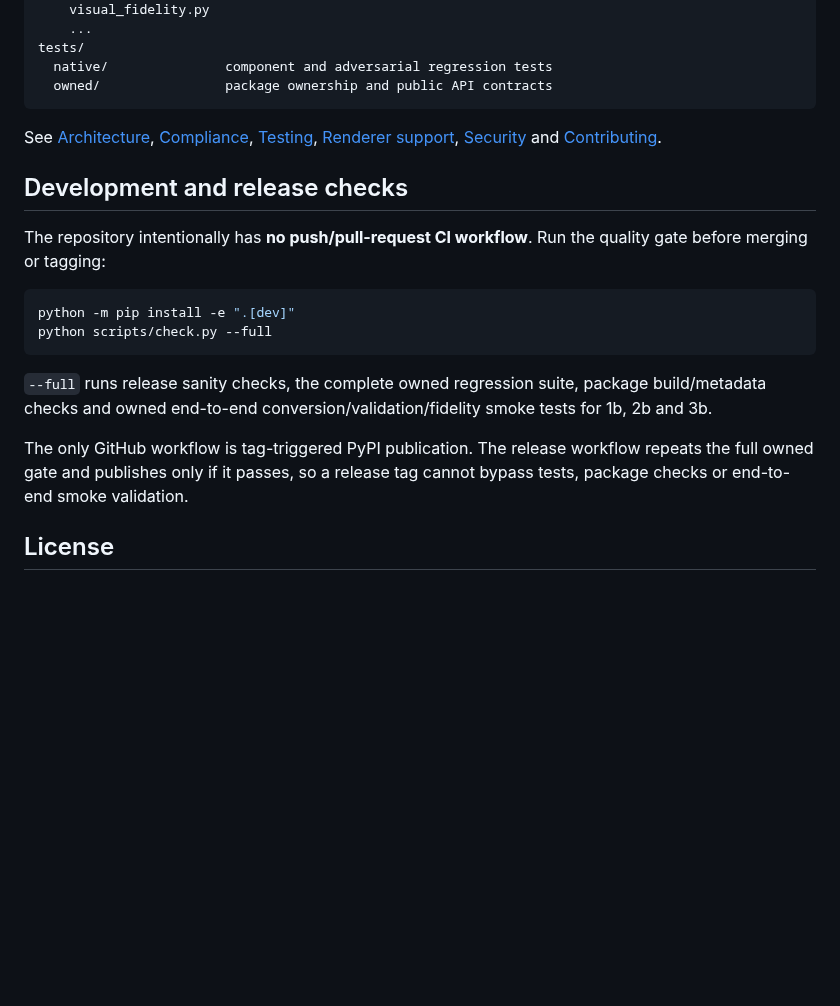
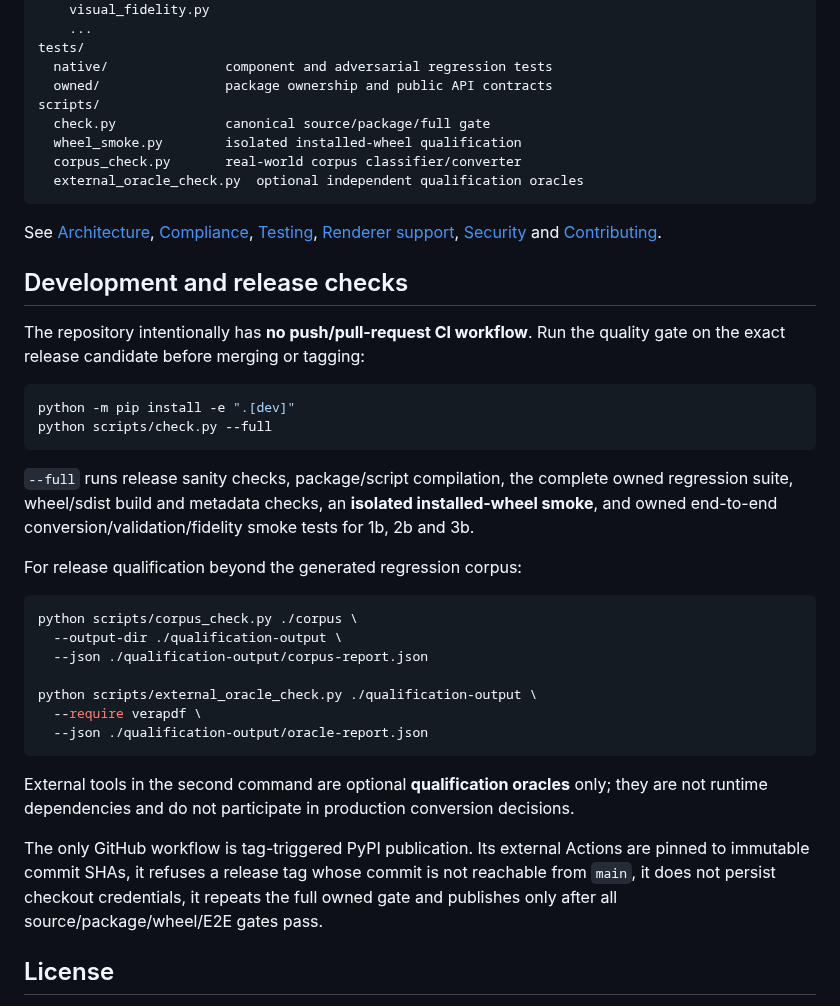
Before and after one commit to nks1990/pdf2pdfa, a Markdown page: README.md, the part around one of its changes. GitHub-like rendering; blank space fills up the shorter version.

````diff
--- a/README.md
+++ b/README.md
@@ -195,22 +229,41 @@ pdf2pdfa/
 tests/
   native/               component and adversarial regression tests
   owned/                package ownership and public API contracts
+scripts/
+  check.py              canonical source/package/full gate
+  wheel_smoke.py        isolated installed-wheel qualification
+  corpus_check.py       real-world corpus classifier/converter
+  external_oracle_check.py  optional independent qualification oracles
 ```
 
 See [Architecture](docs/ARCHITECTURE.md), [Compliance](docs/COMPLIANCE.md), [Testing](docs/TESTING.md), [Renderer support](docs/RENDERER_SUPPORT.md), [Security](SECURITY.md) and [Contributing](CONTRIBUTING.md).
 
 ## Development and release checks
 
-The repository intentionally has **no push/pull-request CI workflow**. Run the quality gate before merging or tagging:
+The repository intentionally has **no push/pull-request CI workflow**. Run the quality gate on the exact release candidate before merging or tagging:
 
 ```bash
 python -m pip install -e ".[dev]"
 python scripts/check.py --full
 ```
 
-`--full` runs release sanity checks, the complete owned regression suite, package build/metadata checks and owned end-to-end conversion/validation/fidelity smoke tests for 1b, 2b and 3b.
+`--full` runs release sanity checks, package/script compilation, the complete owned regression suite, wheel/sdist build and metadata checks, an **isolated installed-wheel smoke**, and owned end-to-end conversion/validation/fidelity smoke tests for 1b, 2b and 3b.
 
-The only GitHub workflow is tag-triggered PyPI publication. The release workflow repeats the full owned gate and publishes only if it passes, so a release tag cannot bypass tests, package checks or end-to-end smoke validation.
+For release qualification beyond the generated regression corpus:
+
+```bash
+python scripts/corpus_check.py ./corpus \
+  --output-dir ./qualification-output \
+  --json ./qualification-output/corpus-report.json
+
+python scripts/external_oracle_check.py ./qualification-output \
+  --require verapdf \
+  --json ./qualification-output/oracle-report.json
+```
+
+External tools in the second command are optional **qualification oracles** only; they are not runtime dependencies and do not participate in production conversion decisions.
+
+The only GitHub workflow is tag-triggered PyPI publication. Its external Actions are pinned to immutable commit SHAs, it refuses a release tag whose commit is not reachable from `main`, it does not persist checkout credentials, it repeats the full owned gate and publishes only after all source/package/wheel/E2E gates pass.
 
 ## License
 
````
Also changed, not shown: other parts of README.md (+45 -11 lines).
